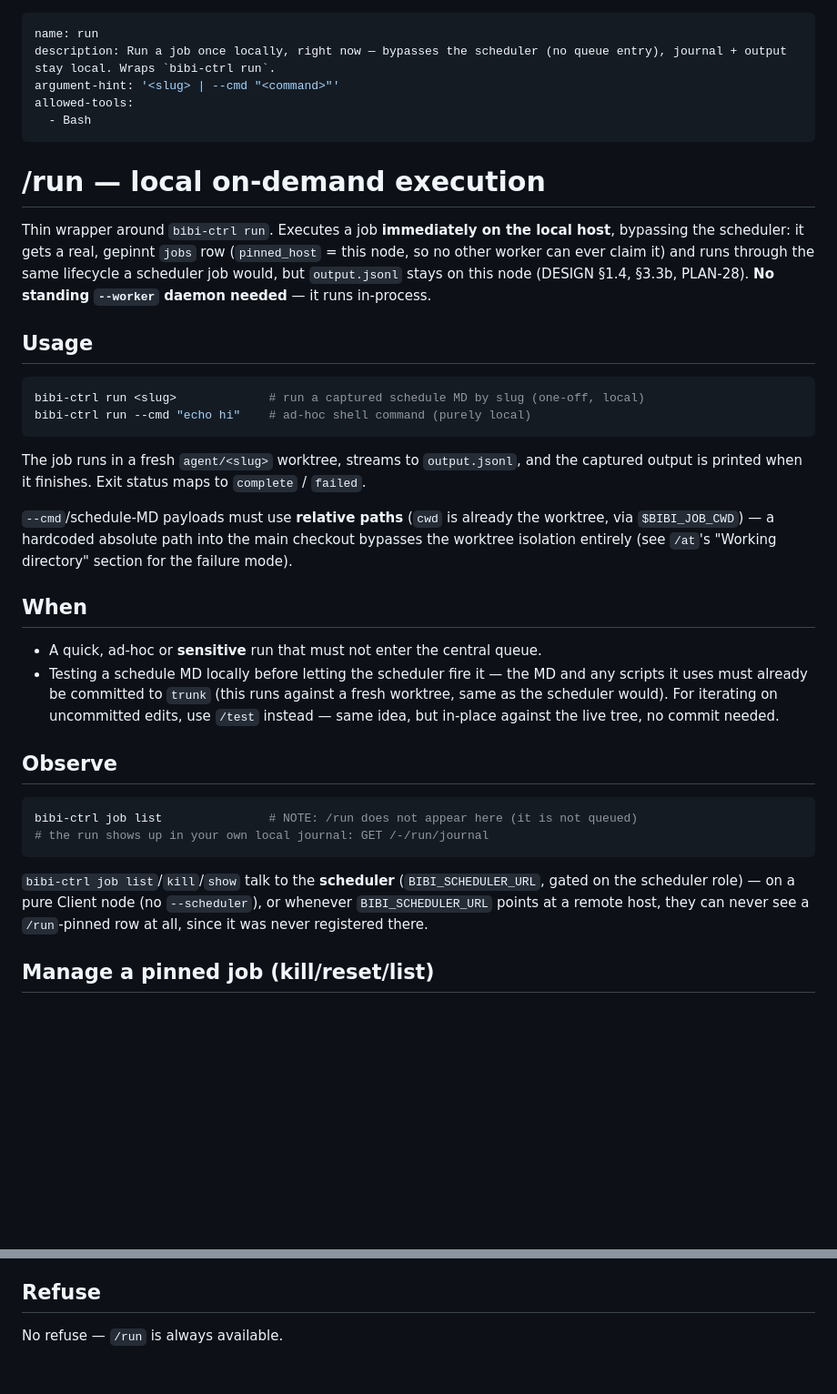
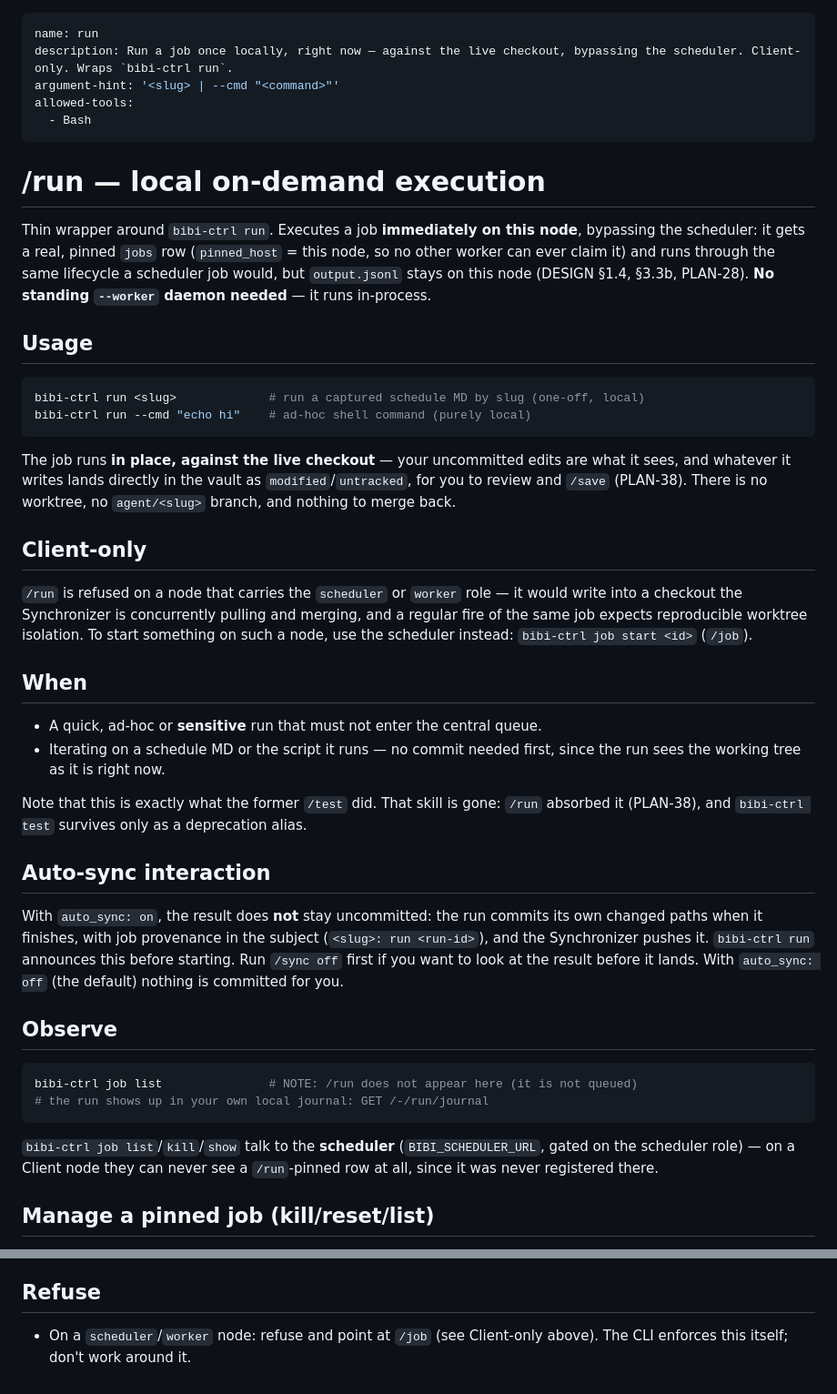
Before and after one commit to plan-net-journey/bibi, a Markdown page: skills/bibi-run/SKILL.md, 2 parts joined by grey strips. Shown at 91% size. Drawn GitHub-style; blank space fills up the shorter version.

Commit message:
skills: bibi-run beschrieb noch die Worktree-Isolation, die PLAN-38 abgeschafft hat
PLAN-38 (3a2daea, 27.07.) hat `/run` auf in-place gegen den Live-Checkout
umgestellt und Client-only gemacht — den Skill-Text hat es nicht mitgezogen.
Die Datei stand seit 57590be (24.07.) und behauptete weiterhin "runs in a
fresh `agent/<slug>` worktree", kannte den Client-only-Guard nicht und trug
ein deutsches "gepinnt" mitten im englischen Text.

Das ist keine Kosmetik: die Datei ist die kanonische Vendoring-Quelle. Der
bibi-team-Backport 4932b6b hat sie am 28.07. gutgläubig in den Blueprint
gehoben und damit dort eine Regression erzeugt — der Blueprint widerspricht
seither seiner eigenen CONVENTIONS.md, die PLAN-38 korrekt beschreibt.

Vorlage ist bibi-notes' Fassung (17bc192), die am 27.07. von Hand nachgezogen
wurde. Vor der Übernahme gegen den Code geprüft statt geglaubt:
run_cmd.py:9-20 (in-place + Client-only via roles.forbids_local_run()),
test_cmd.py:37 (`test` lebt als Deprecation-Alias — die Skill-Aussage stimmt),
worker.py:594 (Commit-Subject `f"{slug}: run {out_run_id}"`).

Co-Authored-By: Claude Opus 5 (1M context) <noreply@anthropic.com>

````diff
--- a/skills/bibi-run/SKILL.md
+++ b/skills/bibi-run/SKILL.md
@@ -1,6 +1,6 @@
 ---
 name: run
-description: Run a job once locally, right now — bypasses the scheduler (no queue entry), journal + output stay local. Wraps `bibi-ctrl run`.
+description: Run a job once locally, right now — against the live checkout, bypassing the scheduler. Client-only. Wraps `bibi-ctrl run`.
 argument-hint: '<slug> | --cmd "<command>"'
 allowed-tools:
   - Bash
@@ -8,8 +8,8 @@ allowed-tools:
 
 # /run — local on-demand execution
 
-Thin wrapper around `bibi-ctrl run`. Executes a job **immediately on the local
-host**, bypassing the scheduler: it gets a real, gepinnt `jobs` row
+Thin wrapper around `bibi-ctrl run`. Executes a job **immediately on this
+node**, bypassing the scheduler: it gets a real, pinned `jobs` row
 (`pinned_host` = this node, so no other worker can ever claim it) and runs
 through the same lifecycle a scheduler job would, but `output.jsonl` stays on
 this node (DESIGN §1.4, §3.3b, PLAN-28). **No standing `--worker` daemon
@@ -22,23 +22,37 @@ bibi-ctrl run <slug>             # run a captured schedule MD by slug (one-off,
 bibi-ctrl run --cmd "echo hi"    # ad-hoc shell command (purely local)
 ```
 
-The job runs in a fresh `agent/<slug>` worktree, streams to `output.jsonl`, and
-the captured output is printed when it finishes. Exit status maps to
-`complete` / `failed`.
+The job runs **in place, against the live checkout** — your uncommitted edits
+are what it sees, and whatever it writes lands directly in the vault as
+`modified`/`untracked`, for you to review and `/save` (PLAN-38). There is no
+worktree, no `agent/<slug>` branch, and nothing to merge back.
 
-`--cmd`/schedule-MD payloads must use **relative paths** (`cwd` is already the
-worktree, via `$BIBI_JOB_CWD`) — a hardcoded absolute path into the main
-checkout bypasses the worktree isolation entirely (see `/at`'s "Working
-directory" section for the failure mode).
+## Client-only
+
+`/run` is refused on a node that carries the `scheduler` or `worker` role — it
+would write into a checkout the Synchronizer is concurrently pulling and
+merging, and a regular fire of the same job expects reproducible worktree
+isolation. To start something on such a node, use the scheduler instead:
+`bibi-ctrl job start <id>` (`/job`).
 
 ## When
 
 - A quick, ad-hoc or **sensitive** run that must not enter the central queue.
-- Testing a schedule MD locally before letting the scheduler fire it — the MD
-  and any scripts it uses must already be committed to `trunk` (this runs
-  against a fresh worktree, same as the scheduler would). For iterating on
-  uncommitted edits, use `/test` instead — same idea, but in-place against the
-  live tree, no commit needed.
+- Iterating on a schedule MD or the script it runs — no commit needed first,
+  since the run sees the working tree as it is right now.
+
+Note that this is exactly what the former `/test` did. That skill is gone:
+`/run` absorbed it (PLAN-38), and `bibi-ctrl test` survives only as a
+deprecation alias.
+
+## Auto-sync interaction
+
+With `auto_sync: on`, the result does **not** stay uncommitted: the run commits
+its own changed paths when it finishes, with job provenance in the subject
+(`<slug>: run <run-id>`), and the Synchronizer pushes it. `bibi-ctrl run`
+announces this before starting. Run `/sync off` first if you want to look at
+the result before it lands. With `auto_sync: off` (the default) nothing is
+committed for you.
 
 ## Observe
 
@@ -47,10 +61,9 @@ bibi-ctrl job list               # NOTE: /run does not appear here (it is not qu
 # the run shows up in your own local journal: GET /-/run/journal
 ```
 
-`bibi-ctrl job list`/`kill`/`show` talk to the **scheduler** (`BIBI_SCHEDULER_URL`,
-gated on the scheduler role) — on a pure Client node (no `--scheduler`), or
-whenever `BIBI_SCHEDULER_URL` points at a remote host, they can never see a
-`/run`-pinned row at all, since it was never registered there.
+`bibi-ctrl job list`/`kill`/`show` talk to the **scheduler**
+(`BIBI_SCHEDULER_URL`, gated on the scheduler role) — on a Client node they can
+never see a `/run`-pinned row at all, since it was never registered there.
 
 ## Manage a pinned job (kill/reset/list)
 
@@ -73,4 +86,5 @@ state for it the way there is for a scheduler-owned job.
 
 ## Refuse
 
-No refuse — `/run` is always available.
+- On a `scheduler`/`worker` node: refuse and point at `/job` (see Client-only
+  above). The CLI enforces this itself; don't work around it.
````
